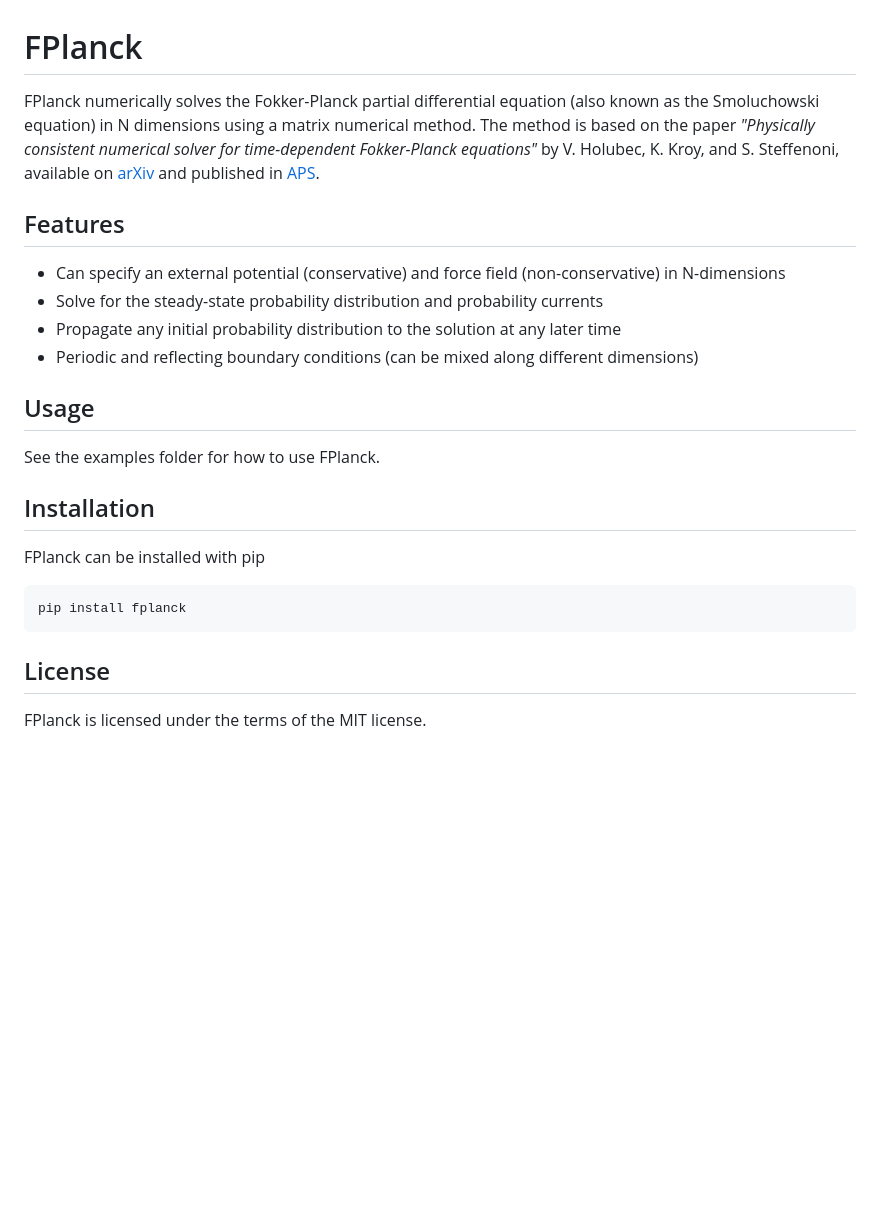
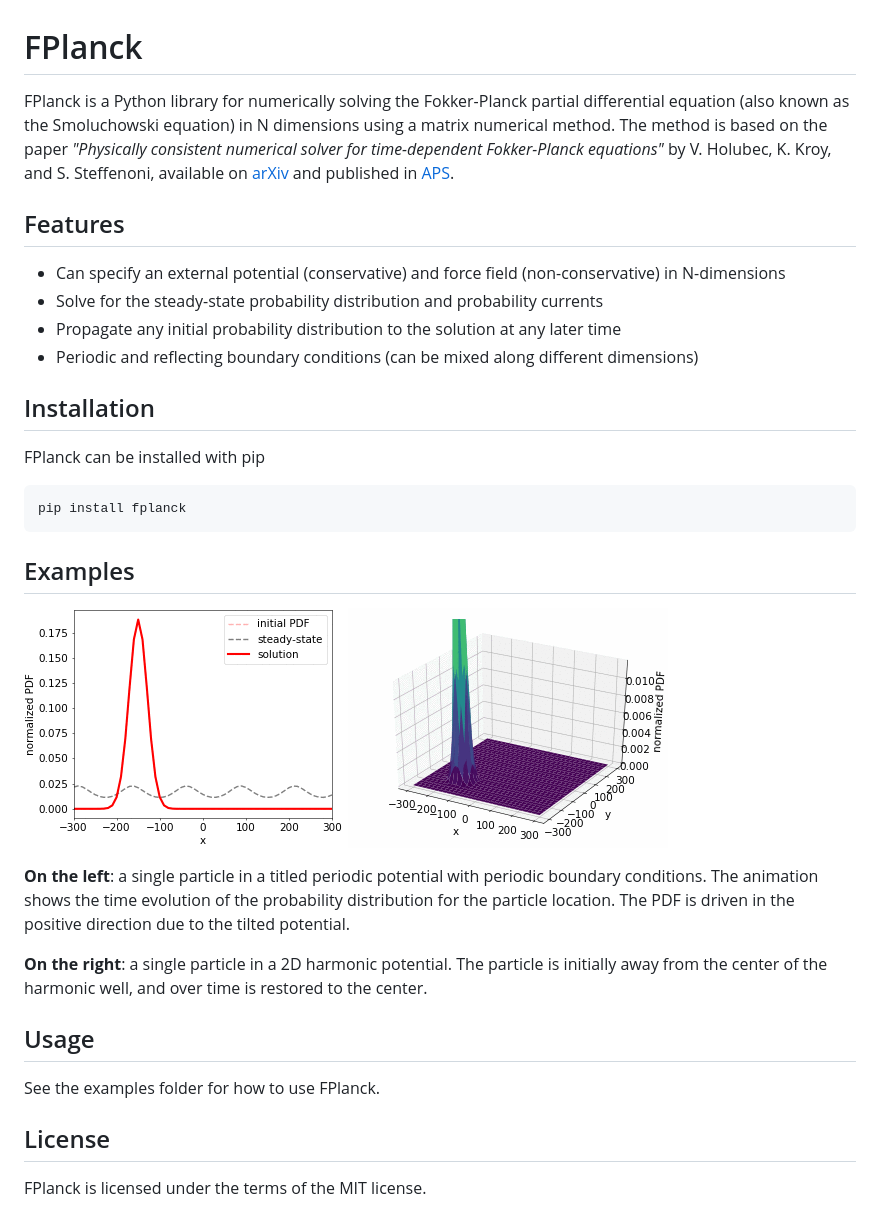
Before and after one commit to johnaparker/fplanck, a Markdown page: README.md, the part around the change. Rendered like a GitHub page; pictures changed too: img/harmonic.gif (added), img/ratchet.gif (added); blank space fills up the shorter version.

Commit message:
readme images

````diff
--- a/README.md
+++ b/README.md
@@ -1,5 +1,5 @@
 # FPlanck
-FPlanck numerically solves the Fokker-Planck partial differential equation (also known as the Smoluchowski equation) in N dimensions using a matrix numerical method.
+FPlanck is a Python library for numerically solving the Fokker-Planck partial differential equation (also known as the Smoluchowski equation) in N dimensions using a matrix numerical method.
 The method is based on the paper *"Physically consistent numerical solver for time-dependent Fokker-Planck equations"* by V. Holubec, K. Kroy, and S. Steffenoni, available on [arXiv](https://arxiv.org/pdf/1804.01285.pdf) and published in [APS](https://journals.aps.org/pre/abstract/10.1103/PhysRevE.99.032117).
 
 ## Features
@@ -8,14 +8,26 @@ The method is based on the paper *"Physically consistent numerical solver for ti
 + Propagate any initial probability distribution to the solution at any later time
 + Periodic and reflecting boundary conditions (can be mixed along different dimensions)
 
-## Usage
-See the examples folder for how to use FPlanck.
-
 ## Installation
 FPlanck can be installed with pip
 ```shell
 pip install fplanck
 ```
+
+## Examples
+![](https://github.com/johnaparker/fplanck/blob/master/img/ratchet.gif)
+![](https://github.com/johnaparker/fplanck/blob/master/img/harmonic.gif)
+
+**On the left**: a single particle in a titled periodic potential with periodic boundary conditions.
+The animation shows the time evolution of the probability distribution for the particle location.
+The PDF is driven in the positive direction due to the tilted potential.
+
+**On the right**: a single particle in a 2D harmonic potential.
+The particle is initially away from the center of the harmonic well, and over time is restored to the center.
+
+## Usage
+See the examples folder for how to use FPlanck.
+
 ## License
 FPlanck is licensed under the terms of the MIT license.
 
````
Also changed, not shown: 2 other files.
